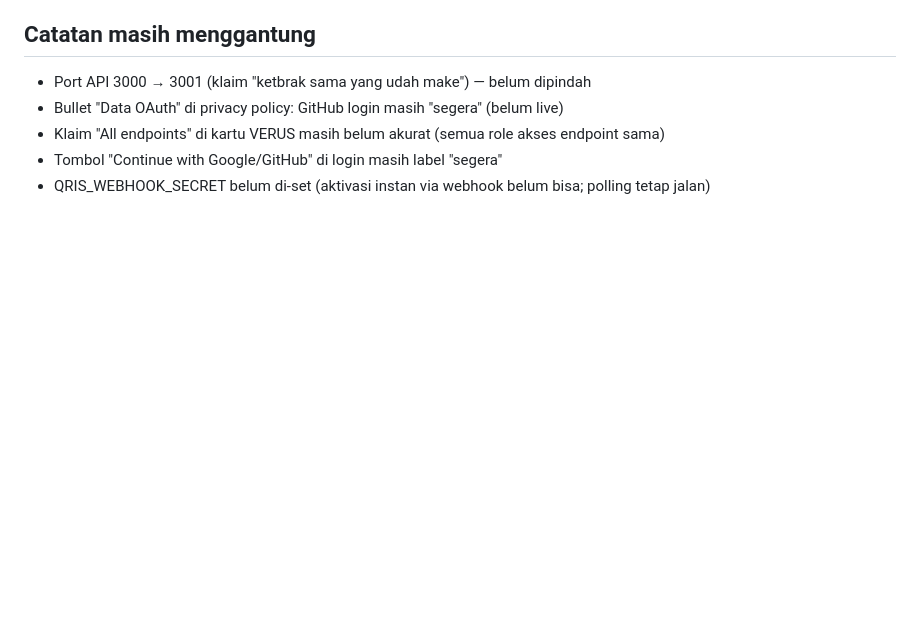
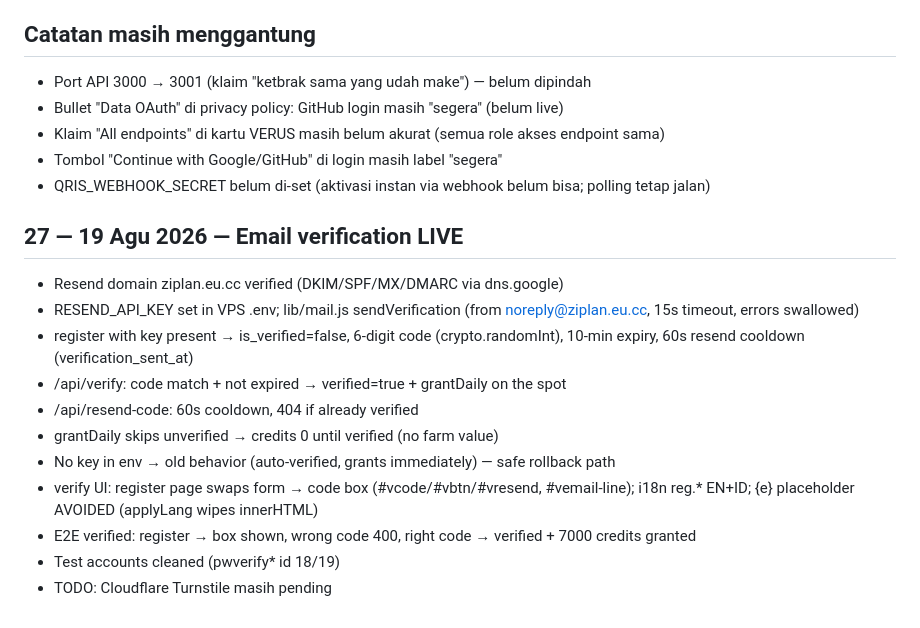
Before and after one commit to zunndev-code/media-api, a Markdown page: USER-WORDS.md, the part around the change. Drawn GitHub-style; blank space fills up the shorter version.

Commit message:
USER-WORDS #27: email verification live

```diff
--- a/USER-WORDS.md
+++ b/USER-WORDS.md
@@ -94,3 +94,15 @@ Kumpulan permintaan/ucapan user apa adanya, biar tidak hilang. Ditambah satu bar
 - Klaim "All endpoints" di kartu VERUS masih belum akurat (semua role akses endpoint sama)
 - Tombol "Continue with Google/GitHub" di login masih label "segera"
 - QRIS_WEBHOOK_SECRET belum di-set (aktivasi instan via webhook belum bisa; polling tetap jalan)
+## 27 — 19 Agu 2026 — Email verification LIVE
+- Resend domain ziplan.eu.cc verified (DKIM/SPF/MX/DMARC via dns.google)
+- RESEND_API_KEY set in VPS .env; lib/mail.js sendVerification (from noreply@ziplan.eu.cc, 15s timeout, errors swallowed)
+- register with key present → is_verified=false, 6-digit code (crypto.randomInt), 10-min expiry, 60s resend cooldown (verification_sent_at)
+- /api/verify: code match + not expired → verified=true + grantDaily on the spot
+- /api/resend-code: 60s cooldown, 404 if already verified
+- grantDaily skips unverified → credits 0 until verified (no farm value)
+- No key in env → old behavior (auto-verified, grants immediately) — safe rollback path
+- verify UI: register page swaps form → code box (#vcode/#vbtn/#vresend, #vemail-line); i18n reg.* EN+ID; {e} placeholder AVOIDED (applyLang wipes innerHTML)
+- E2E verified: register → box shown, wrong code 400, right code → verified + 7000 credits granted
+- Test accounts cleaned (pwverify* id 18/19)
+- TODO: Cloudflare Turnstile masih pending
```
